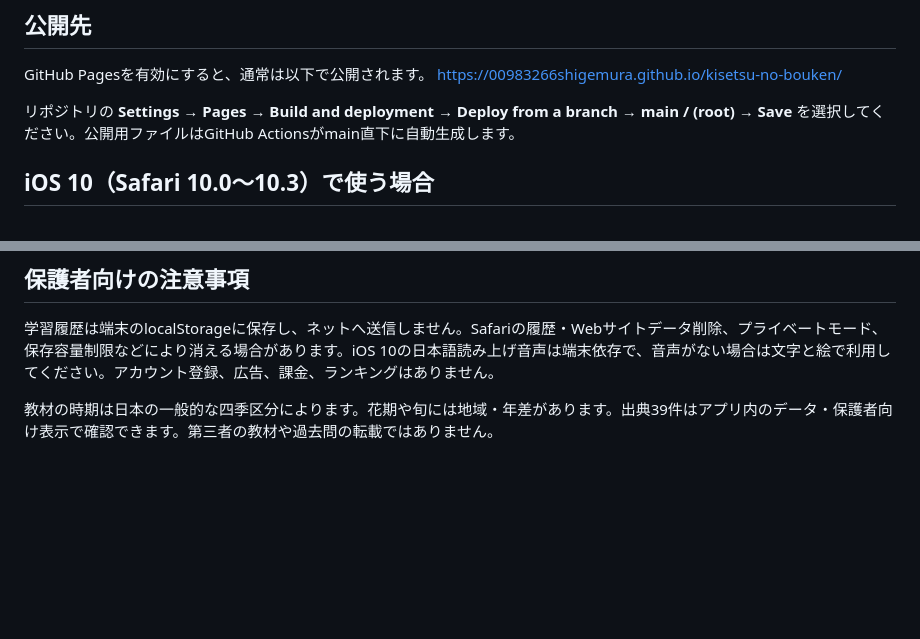
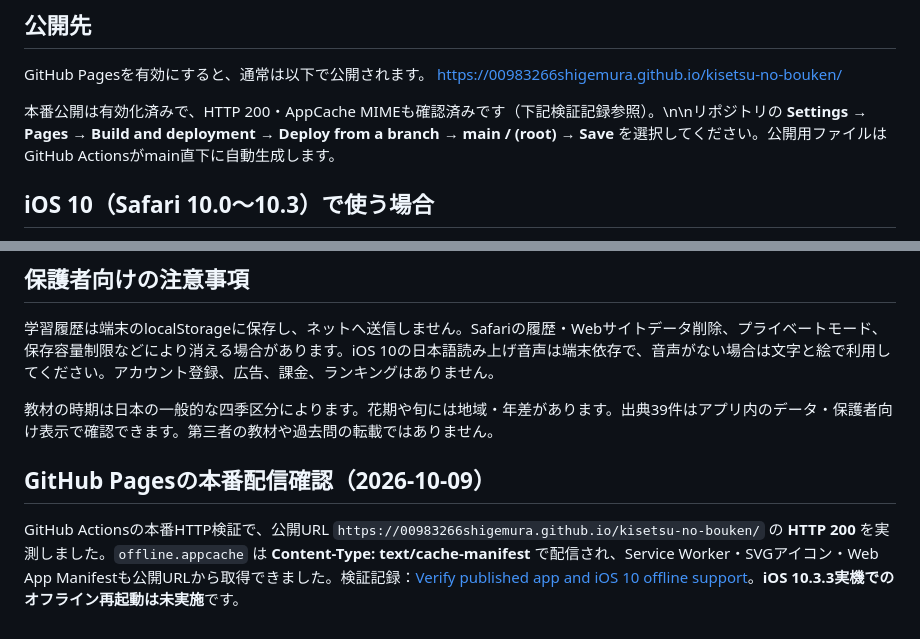
Before and after one commit to 00983266shigemura/kisetsu-no-bouken, a Markdown page: README.md, 2 parts joined by grey strips. GitHub-like rendering; blank space fills up the shorter version.

Commit message:
Record verified live Pages HTTP 200 and iOS 10 AppCache MIME evidence

```diff
--- a/README.md
+++ b/README.md
@@ -5,7 +5,7 @@
 GitHub Pagesを有効にすると、通常は以下で公開されます。
 https://00983266shigemura.github.io/kisetsu-no-bouken/
 
-リポジトリの **Settings → Pages → Build and deployment → Deploy from a branch → main / (root) → Save** を選択してください。公開用ファイルはGitHub Actionsがmain直下に自動生成します。
+本番公開は有効化済みで、HTTP 200・AppCache MIMEも確認済みです（下記検証記録参照）。\n\nリポジトリの **Settings → Pages → Build and deployment → Deploy from a branch → main / (root) → Save** を選択してください。公開用ファイルはGitHub Actionsがmain直下に自動生成します。
 
 ## iOS 10（Safari 10.0〜10.3）で使う場合
 1. Safariで公開URLを開きます。初回は通信が必要です。
@@ -38,3 +38,6 @@ python3 -m http.server 8000
 学習履歴は端末のlocalStorageに保存し、ネットへ送信しません。Safariの履歴・Webサイトデータ削除、プライベートモード、保存容量制限などにより消える場合があります。iOS 10の日本語読み上げ音声は端末依存で、音声がない場合は文字と絵で利用してください。アカウント登録、広告、課金、ランキングはありません。
 
 教材の時期は日本の一般的な四季区分によります。花期や旬には地域・年差があります。出典39件はアプリ内のデータ・保護者向け表示で確認できます。第三者の教材や過去問の転載ではありません。
+
+## GitHub Pagesの本番配信確認（2026-10-09）
+GitHub Actionsの本番HTTP検証で、公開URL `https://00983266shigemura.github.io/kisetsu-no-bouken/` の **HTTP 200** を実測しました。`offline.appcache` は **Content-Type: text/cache-manifest** で配信され、Service Worker・SVGアイコン・Web App Manifestも公開URLから取得できました。検証記録：[Verify published app and iOS 10 offline support](https://github.com/00983266shigemura/kisetsu-no-bouken/actions/runs/37892278610)。**iOS 10.3.3実機でのオフライン再起動は未実施**です。
```
